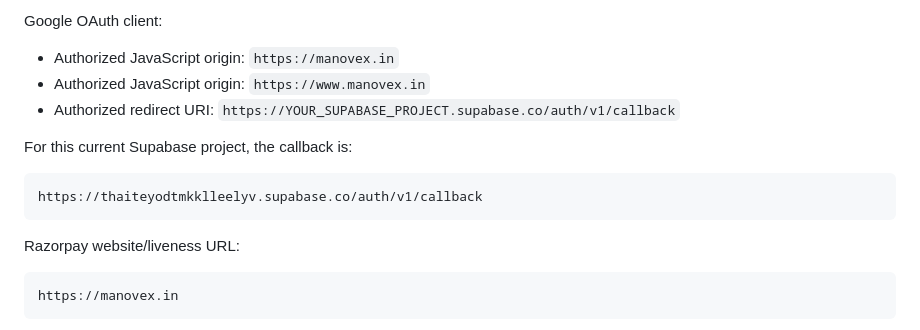
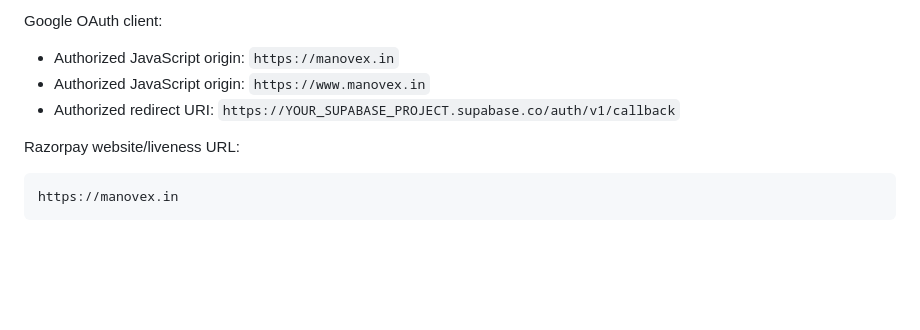
Before and after one commit to swapnilbiraje1706/Manovex1, a Markdown page: README_DEPLOY.md, the part around the change. Rendered like a GitHub page; blank space fills up the shorter version.

````diff
--- a/README_DEPLOY.md
+++ b/README_DEPLOY.md
@@ -112,12 +112,6 @@ Google OAuth client:
 - Authorized JavaScript origin: `https://www.manovex.in`
 - Authorized redirect URI: `https://YOUR_SUPABASE_PROJECT.supabase.co/auth/v1/callback`
 
-For this current Supabase project, the callback is:
-
-```text
-https://thaiteyodtmkklleelyv.supabase.co/auth/v1/callback
-```
-
 Razorpay website/liveness URL:
 
 ```text
````
